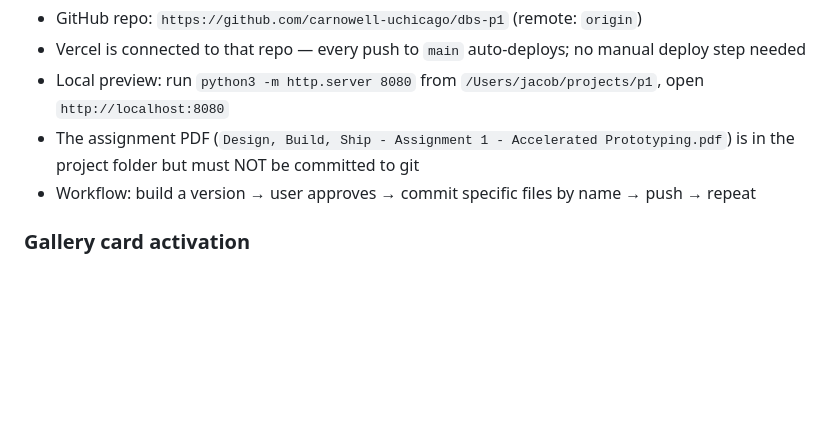
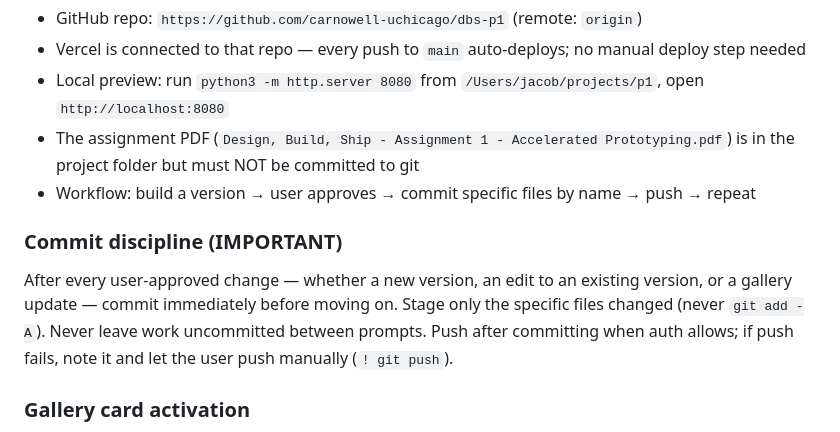
Before and after one commit to carnowell-uchicago/dbs-p1, a Markdown page: AGENTS.md, the part around the change. GitHub-like rendering; blank space fills up the shorter version.

Commit message:
Add commit discipline reminder to AGENTS.md
Co-Authored-By: Claude Sonnet 4.6 <noreply@anthropic.com>

```diff
--- a/AGENTS.md
+++ b/AGENTS.md
@@ -68,6 +68,9 @@ Layout structure, narrative format, era/setting, tone, design school, reading mo
 - The assignment PDF (`Design, Build, Ship - Assignment 1 - Accelerated Prototyping.pdf`) is in the project folder but must NOT be committed to git
 - Workflow: build a version → user approves → commit specific files by name → push → repeat
 
+### Commit discipline (IMPORTANT)
+After every user-approved change — whether a new version, an edit to an existing version, or a gallery update — commit immediately before moving on. Stage only the specific files changed (never `git add -A`). Never leave work uncommitted between prompts. Push after committing when auth allows; if push fails, note it and let the user push manually (`! git push`).
+
 ### Gallery card activation
 Each card in `index.html` starts as `<a class="card placeholder" ...>`. When a version is built and approved:
 1. Remove `placeholder` from the class
```
